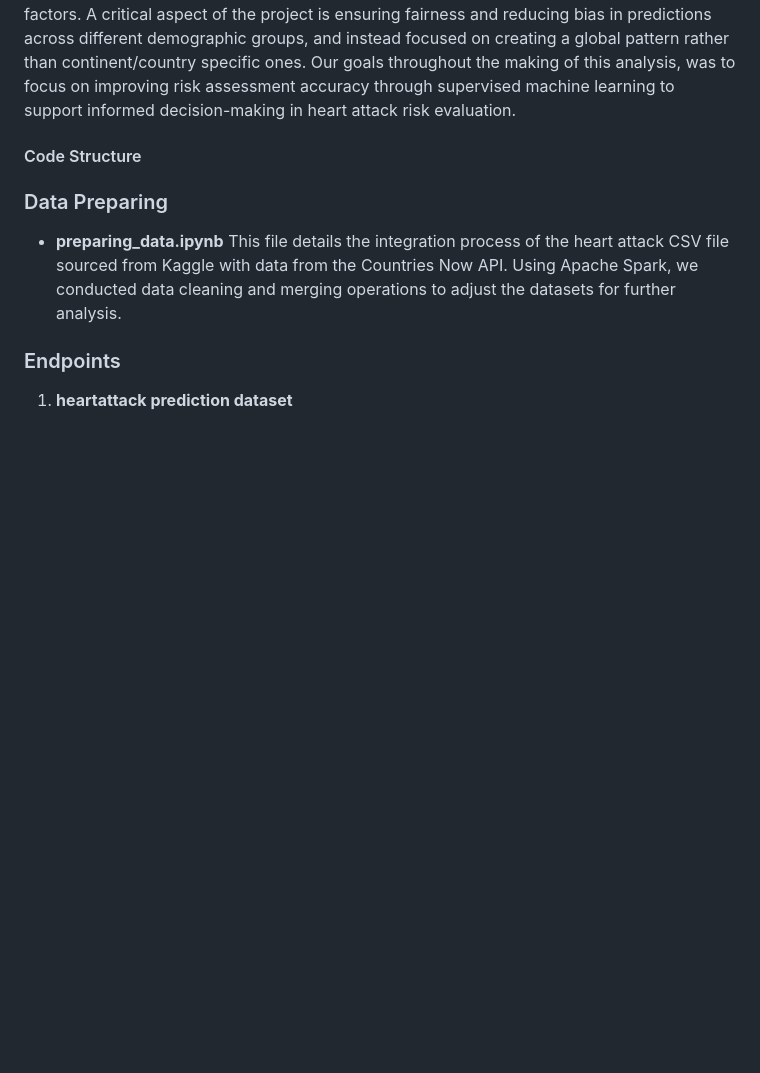
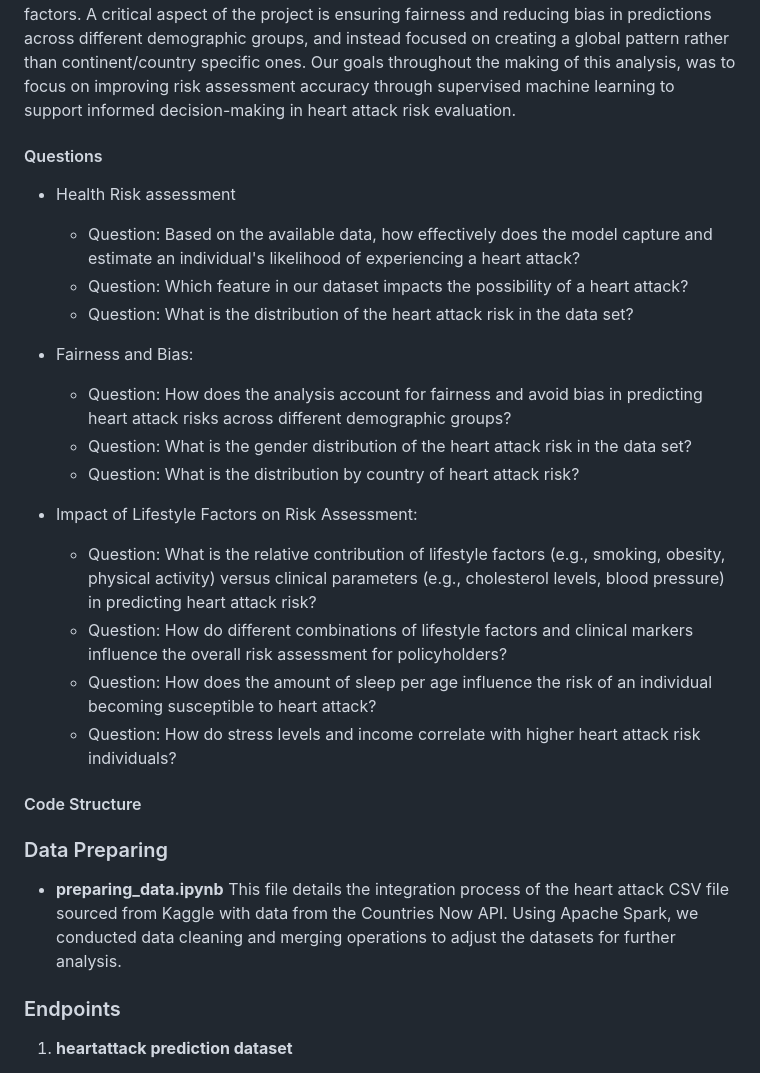
Before and after one commit to Arnawutu/Project4Group7, a Markdown page: README.md, the part around the change. GitHub-like rendering; blank space fills up the shorter version.

```diff
--- a/README.md
+++ b/README.md
@@ -25,6 +25,23 @@ This project focuses on using a dataset to create a predictive model for assessi
 
 Our project seeks to examine the data outlined above to help insurance companies provide  more detail specific health programs for patients affected by heart risk, by looking at related factors. A critical aspect of the project is ensuring fairness and reducing bias in predictions across different demographic groups, and instead focused on creating a global pattern rather than continent/country specific ones. Our goals throughout the making of this analysis, was to focus on  improving risk assessment accuracy through supervised machine learning to support informed decision-making in heart attack risk evaluation.
 
+
+#### Questions
+- Health Risk assessment
+  - Question: Based on the available data, how effectively does the model capture and estimate an individual's likelihood of experiencing a heart attack?
+  - Question: Which feature in our dataset impacts the possibility of a heart attack?
+  - Question: What is the distribution of the heart attack risk in the data set?
+
+- Fairness and Bias:
+  - Question: How does the analysis account for fairness and avoid bias in predicting heart attack risks across different demographic groups?
+  - Question: What is the gender distribution of the heart attack risk in the data set?
+  - Question: What is the distribution by country of heart attack risk?
+
+- Impact of Lifestyle Factors on Risk Assessment:
+  - Question: What is the relative contribution of lifestyle factors (e.g., smoking, obesity, physical activity) versus clinical parameters (e.g., cholesterol levels, blood pressure) in predicting heart attack risk?
+  - Question: How do different combinations of lifestyle factors and clinical markers influence the overall risk assessment for policyholders?
+  - Question: How does the amount of sleep per age influence the risk of an individual becoming susceptible to heart attack?
+  - Question: How do stress levels and income correlate with higher heart attack risk individuals?
 
 #### Code Structure
 
```
